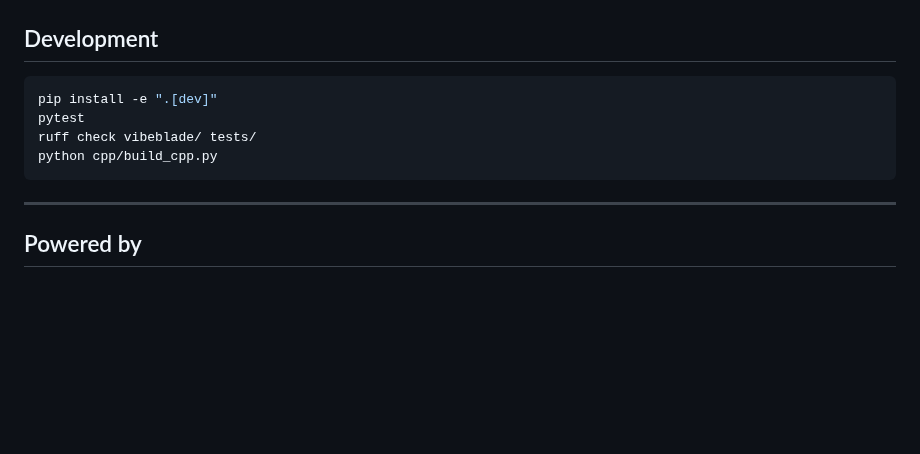
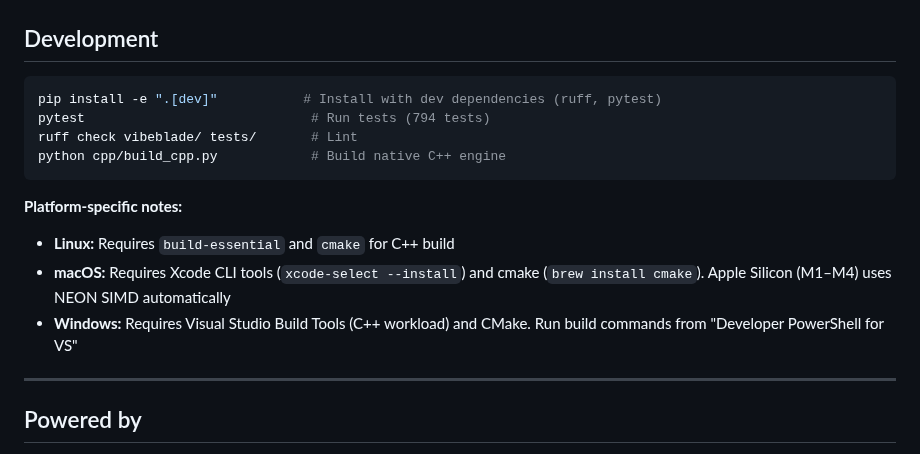
Before and after one commit to kevin046/VibeBlade, a Markdown page: README.md, the part around one of its changes. Rendered like a GitHub page; blank space fills up the shorter version.

````diff
--- a/README.md
+++ b/README.md
@@ -316,11 +360,16 @@ tests/                      # 794 tests
 ## Development
 
 ```bash
-pip install -e ".[dev]"
-pytest
-ruff check vibeblade/ tests/
-python cpp/build_cpp.py
+pip install -e ".[dev]"           # Install with dev dependencies (ruff, pytest)
+pytest                             # Run tests (794 tests)
+ruff check vibeblade/ tests/       # Lint
+python cpp/build_cpp.py            # Build native C++ engine
 ```
+
+**Platform-specific notes:**
+- **Linux:** Requires `build-essential` and `cmake` for C++ build
+- **macOS:** Requires Xcode CLI tools (`xcode-select --install`) and cmake (`brew install cmake`). Apple Silicon (M1–M4) uses NEON SIMD automatically
+- **Windows:** Requires Visual Studio Build Tools (C++ workload) and CMake. Run build commands from "Developer PowerShell for VS"
 
 ---
 
````
Also changed, not shown: other parts of README.md (+44 -0 lines).
